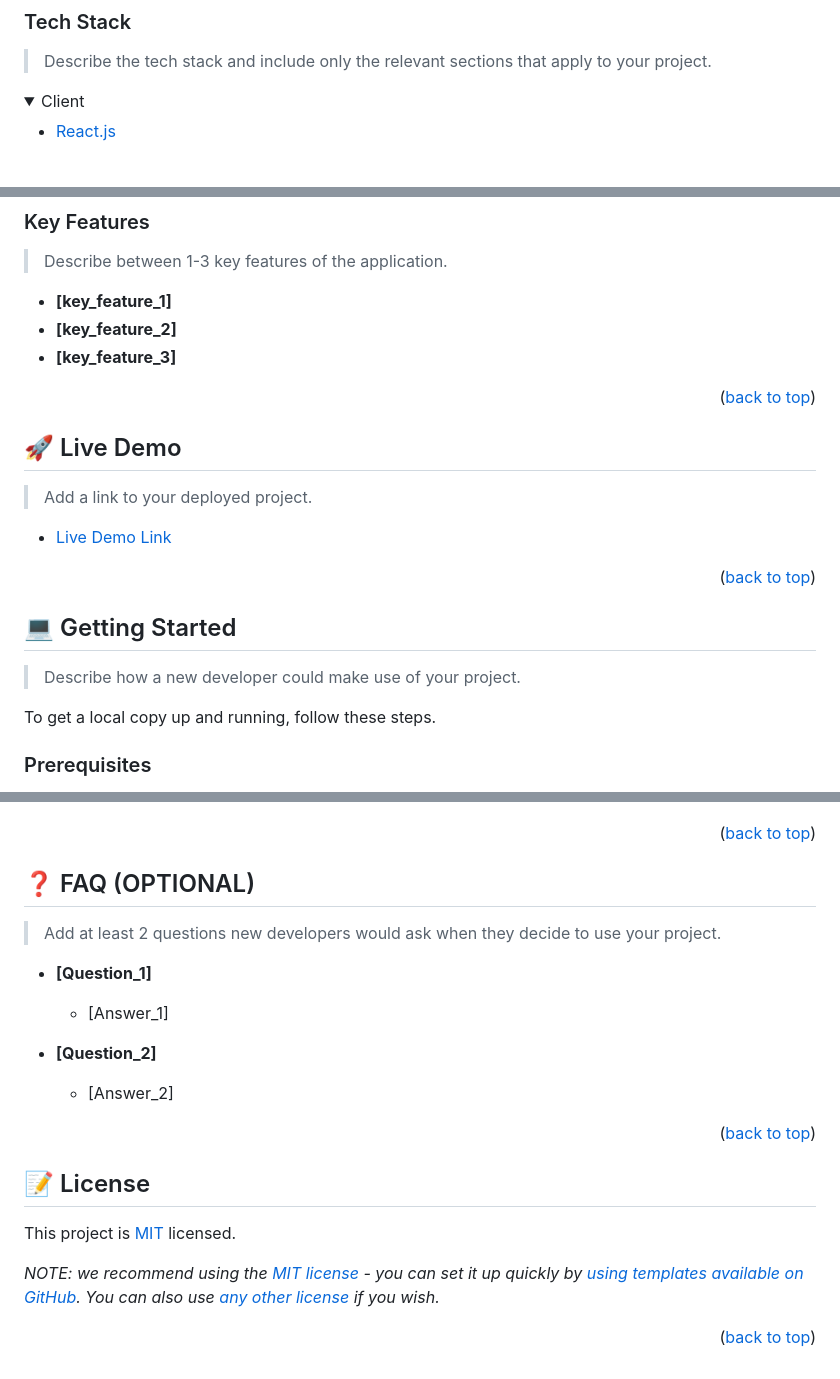
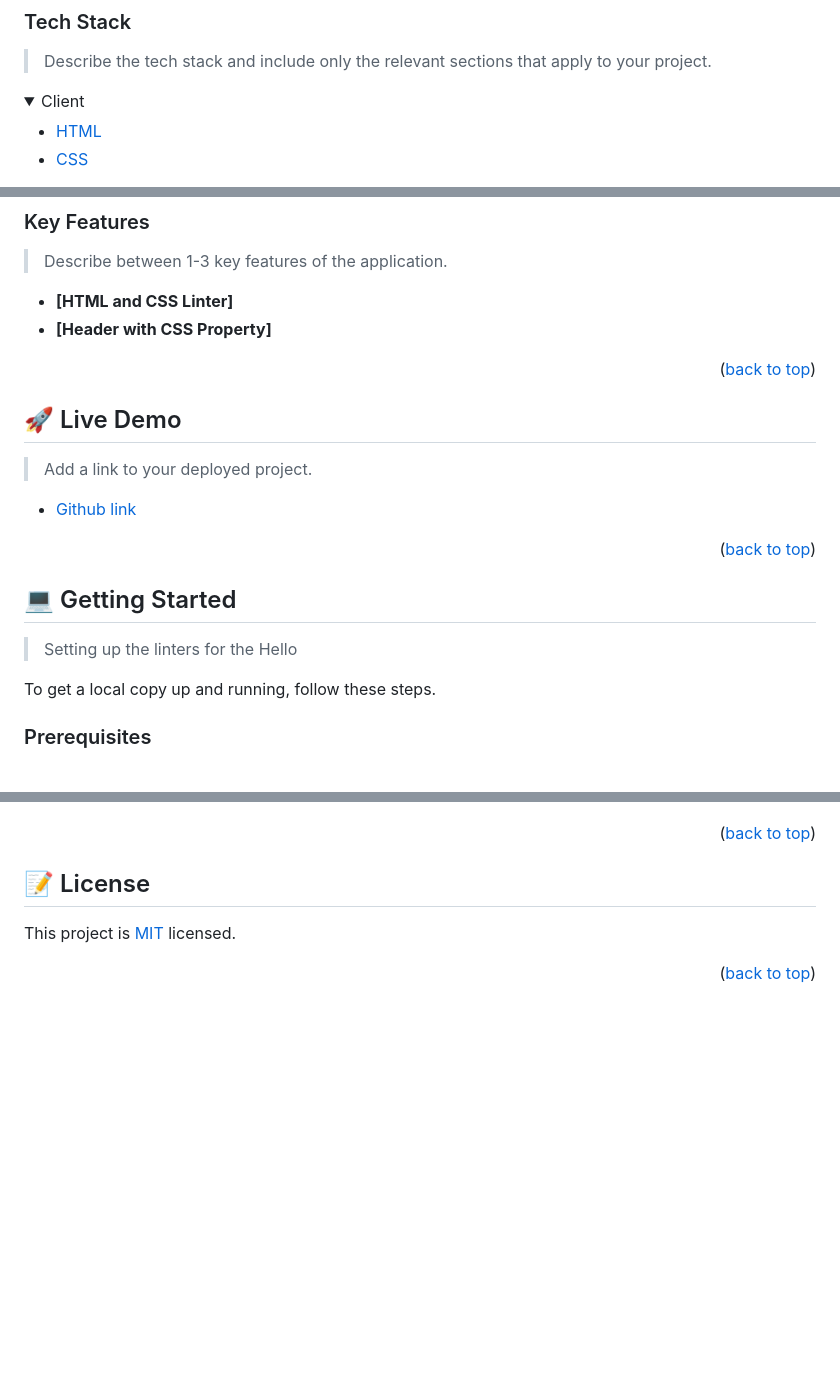
Before and after one commit to meryemsanem/hello-microverse, a Markdown page: README.md, 3 parts joined by grey strips. Rendered like a GitHub page; folded sections open; blank space fills up the shorter version.

```diff
--- a/README.md
+++ b/README.md
@@ -75,7 +49,9 @@ After you're finished please remove all the comments and instructions!
 <details>
   <summary>Client</summary>
   <ul>
-    <li><a href="https://reactjs.org/">React.js</a></li>
+    <li><a href="https://reactjs.org/">HTML</a></li>
+    <li><a href="http://reactjs.org/">CSS</a></li>
   </ul>
+
 </details>
 
@@ -99,9 +65,9 @@ After you're finished please remove all the comments and instructions!
 
 > Describe between 1-3 key features of the application.
 
-- **[key_feature_1]**
-- **[key_feature_2]**
-- **[key_feature_3]**
+- **[HTML and CSS Linter]**
+- **[Header with CSS Property]**
+
 
 <p align="right">(<a href="#readme-top">back to top</a>)</p>
 
@@ -111,7 +77,7 @@ After you're finished please remove all the comments and instructions!
 
 > Add a link to your deployed project.
 
-- [Live Demo Link](https://google.com)
+- [Github link](https://github.com/meryemsanem)
 
 <p align="right">(<a href="#readme-top">back to top</a>)</p>
 
@@ -119,7 +85,7 @@ After you're finished please remove all the comments and instructions!
 
 ## 💻 Getting Started <a name="getting-started"></a>
 
-> Describe how a new developer could make use of your project.
+>Setting up the linters for the Hello
 
 To get a local copy up and running, follow these steps.
 
@@ -261,28 +201,11 @@ I would like to thank...
 
 <p align="right">(<a href="#readme-top">back to top</a>)</p>
 
-<!-- FAQ (optional) -->
-
-## ❓ FAQ (OPTIONAL) <a name="faq"></a>
-
-> Add at least 2 questions new developers would ask when they decide to use your project.
-
-- **[Question_1]**
-
-  - [Answer_1]
-
-- **[Question_2]**
-
-  - [Answer_2]
-
-<p align="right">(<a href="#readme-top">back to top</a>)</p>
 
 <!-- LICENSE -->
 
 ## 📝 License <a name="license"></a>
 
-This project is [MIT](./LICENSE) licensed.
-
-_NOTE: we recommend using the [MIT license](https://choosealicense.com/licenses/mit/) - you can set it up quickly by [using templates available on GitHub](https://docs.github.com/en/communities/setting-up-your-project-for-healthy-contributions/adding-a-license-to-a-repository). You can also use [any other license](https://choosealicense.com/licenses/) if you wish._
+This project is [MIT](./MIT.md) licensed.
 
 <p align="right">(<a href="#readme-top">back to top</a>)</p>
```
Also changed, not shown: other parts of README.md (+31 -93 lines).
